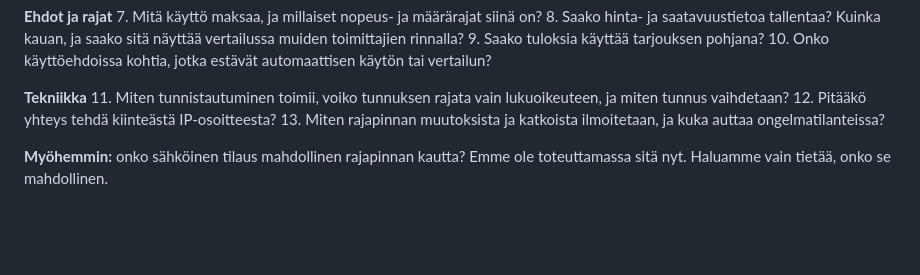
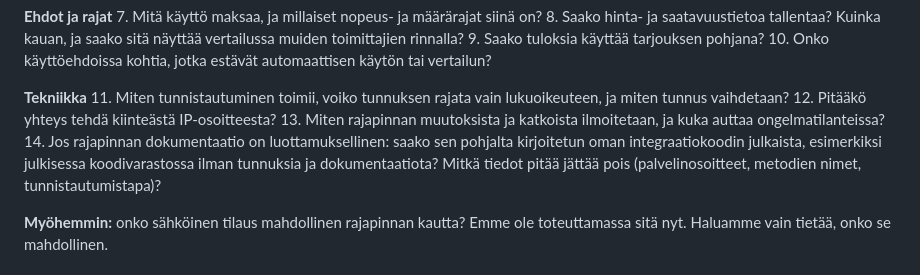
Before and after one commit to elissei/CarbitOy, a Markdown page: docs/partner-it-questions.md, the part around the change. GitHub-like rendering; blank space fills up the shorter version.

Commit message:
docs: ask suppliers whether integration code may be published
Co-Authored-By: Claude Opus 5.5 <noreply@anthropic.com>

```diff
--- a/docs/partner-it-questions.md
+++ b/docs/partner-it-questions.md
@@ -47,6 +47,7 @@ Sovellus avustaa, mutta ihminen tekee päätökset. Se ei tee tilauksia automaat
 11. Miten tunnistautuminen toimii, voiko tunnuksen rajata vain lukuoikeuteen, ja miten tunnus vaihdetaan?
 12. Pitääkö yhteys tehdä kiinteästä IP-osoitteesta?
 13. Miten rajapinnan muutoksista ja katkoista ilmoitetaan, ja kuka auttaa ongelmatilanteissa?
+14. Jos rajapinnan dokumentaatio on luottamuksellinen: saako sen pohjalta kirjoitetun oman integraatiokoodin julkaista, esimerkiksi julkisessa koodivarastossa ilman tunnuksia ja dokumentaatiota? Mitkä tiedot pitää jättää pois (palvelinosoitteet, metodien nimet, tunnistautumistapa)?
 
 **Myöhemmin:** onko sähköinen tilaus mahdollinen rajapinnan kautta? Emme ole toteuttamassa sitä nyt. Haluamme vain tietää, onko se mahdollinen.
 
```
